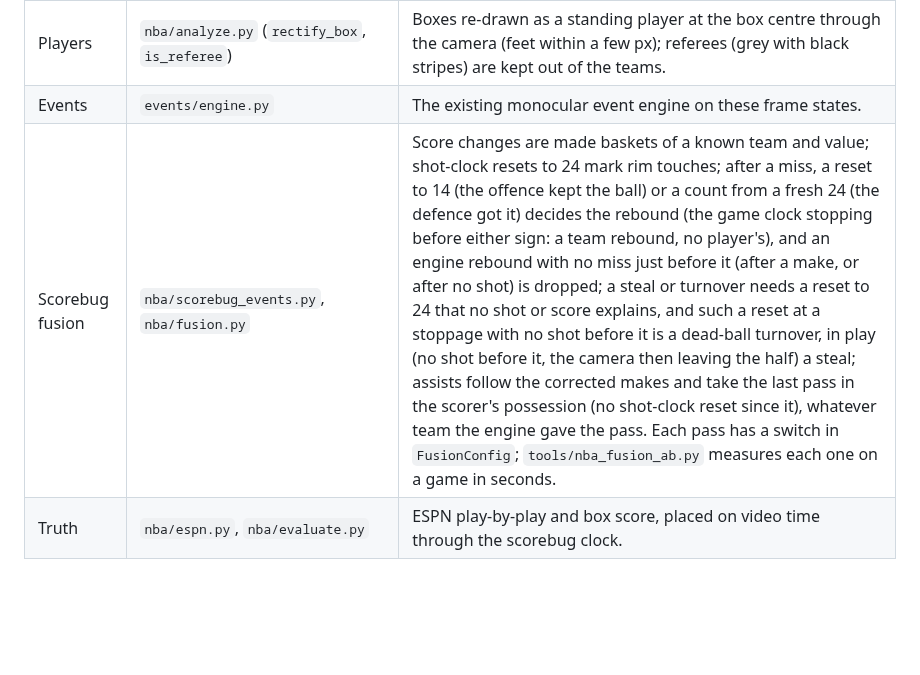
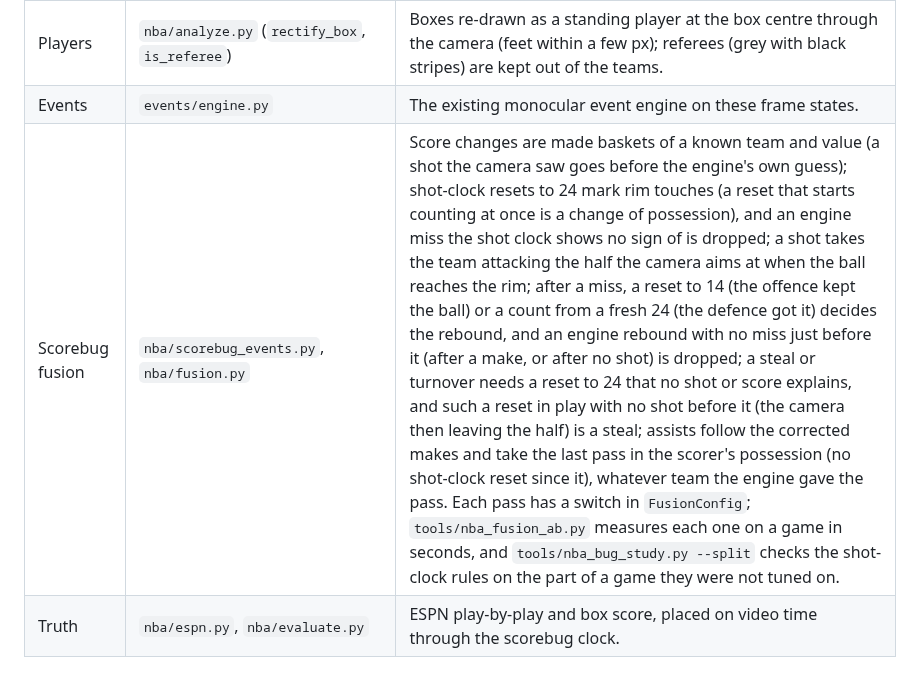
Before and after one commit to aiden-guan/courtvision, a Markdown page: docs/NBA.md, the part around the change. GitHub-like rendering; blank space fills up the shorter version.

Commit message:
docs: the scorebug fusion row names held resets and rimless misses

```diff
--- a/docs/NBA.md
+++ b/docs/NBA.md
@@ -14,7 +14,7 @@ and statistics may not be shipped in a product (docs/TRAINING.md §1).
 | Ball | `nba/analyze.py` (`link_ball`), `perception/ball3d.py` | One ball path through the per-frame candidates (dynamic programme; the camera's turn between frames is removed from the motion cost). Ballistic stretches are fitted in 3-D: gravity fixes the depth a single camera cannot see. |
 | Players | `nba/analyze.py` (`rectify_box`, `is_referee`) | Boxes re-drawn as a standing player at the box centre through the camera (feet within a few px); referees (grey with black stripes) are kept out of the teams. |
 | Events | `events/engine.py` | The existing monocular event engine on these frame states. |
-| Scorebug fusion | `nba/scorebug_events.py`, `nba/fusion.py` | Score changes are made baskets of a known team and value; shot-clock resets to 24 mark rim touches; after a miss, a reset to 14 (the offence kept the ball) or a count from a fresh 24 (the defence got it) decides the rebound (the game clock stopping before either sign: a team rebound, no player's), and an engine rebound with no miss just before it (after a make, or after no shot) is dropped; a steal or turnover needs a reset to 24 that no shot or score explains, and such a reset at a stoppage with no shot before it is a dead-ball turnover, in play (no shot before it, the camera then leaving the half) a steal; assists follow the corrected makes and take the last pass in the scorer's possession (no shot-clock reset since it), whatever team the engine gave the pass. Each pass has a switch in `FusionConfig`; `tools/nba_fusion_ab.py` measures each one on a game in seconds. |
+| Scorebug fusion | `nba/scorebug_events.py`, `nba/fusion.py` | Score changes are made baskets of a known team and value (a shot the camera saw goes before the engine's own guess); shot-clock resets to 24 mark rim touches (a reset that starts counting at once is a change of possession), and an engine miss the shot clock shows no sign of is dropped; a shot takes the team attacking the half the camera aims at when the ball reaches the rim; after a miss, a reset to 14 (the offence kept the ball) or a count from a fresh 24 (the defence got it) decides the rebound, and an engine rebound with no miss just before it (after a make, or after no shot) is dropped; a steal or turnover needs a reset to 24 that no shot or score explains, and such a reset in play with no shot before it (the camera then leaving the half) is a steal; assists follow the corrected makes and take the last pass in the scorer's possession (no shot-clock reset since it), whatever team the engine gave the pass. Each pass has a switch in `FusionConfig`; `tools/nba_fusion_ab.py` measures each one on a game in seconds, and `tools/nba_bug_study.py --split` checks the shot-clock rules on the part of a game they were not tuned on. |
 | Truth | `nba/espn.py`, `nba/evaluate.py` | ESPN play-by-play and box score, placed on video time through the scorebug clock. |
 
 ### Court registration in more detail
```
